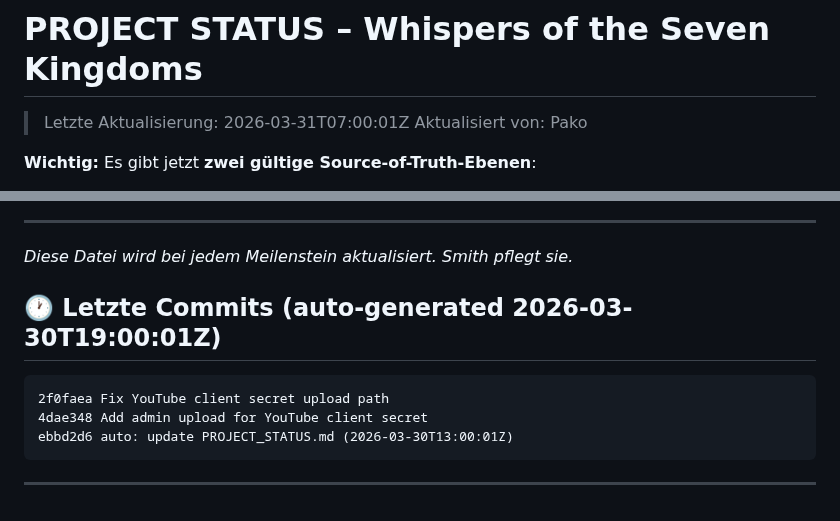
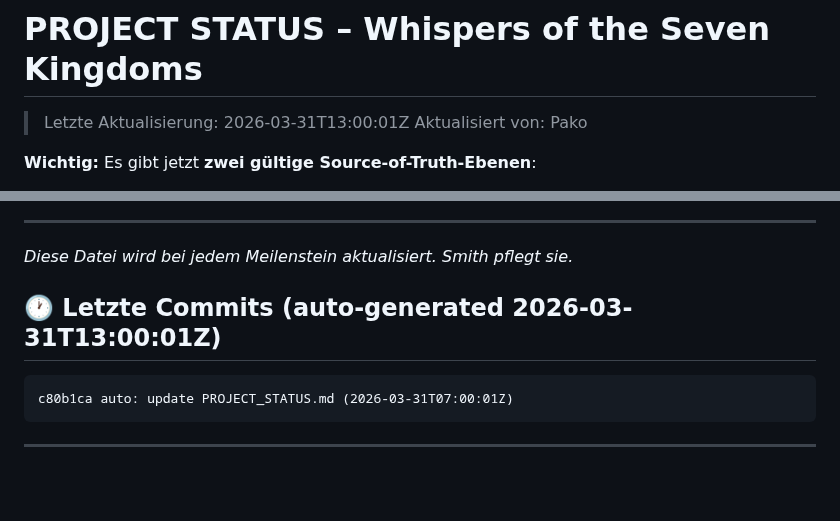
Before and after one commit to pepler1993-dot/WhispersoftheSevenKingdoms, a Markdown page: PROJECT_STATUS.md, 2 parts joined by grey strips. GitHub-like rendering; blank space fills up the shorter version.

Commit message:
auto: update PROJECT_STATUS.md (2026-03-31T13:00:01Z)

````diff
--- a/PROJECT_STATUS.md
+++ b/PROJECT_STATUS.md
@@ -1,5 +1,5 @@
 # PROJECT STATUS – Whispers of the Seven Kingdoms
-> Letzte Aktualisierung: 2026-03-31T07:00:01Z
+> Letzte Aktualisierung: 2026-03-31T13:00:01Z
 > Aktualisiert von: Pako
 
 **Wichtig:** Es gibt jetzt **zwei gültige Source-of-Truth-Ebenen**:
@@ -229,10 +229,9 @@ cc1dc9a feat(audio-lab): pass house_templates to audio page (#63)
 
 
 
-## 🕐 Letzte Commits (auto-generated 2026-03-30T19:00:01Z)
+
+## 🕐 Letzte Commits (auto-generated 2026-03-31T13:00:01Z)
 ```
-2f0faea Fix YouTube client secret upload path
-4dae348 Add admin upload for YouTube client secret
-ebbd2d6 auto: update PROJECT_STATUS.md (2026-03-30T13:00:01Z)
+c80b1ca auto: update PROJECT_STATUS.md (2026-03-31T07:00:01Z)
 ```
 ---
````
